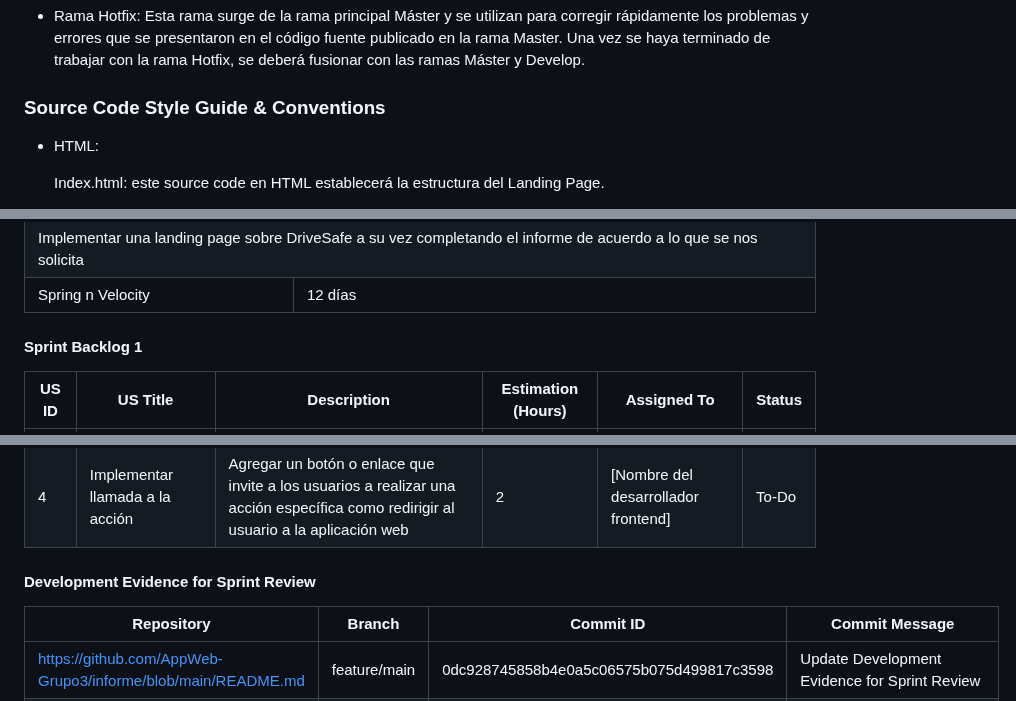
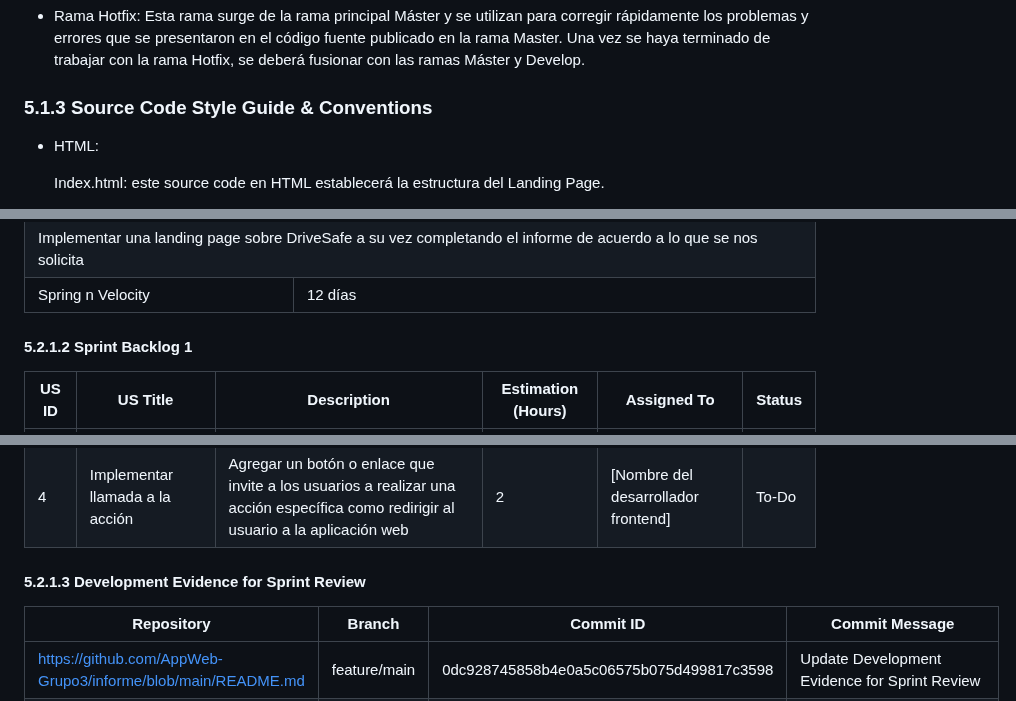
Before and after one commit to AppWeb-Grupo3/DriveSafe-Landing-page, a Markdown page: README.md, 3 parts joined by grey strips. Drawn GitHub-style.

```diff
--- a/README.md
+++ b/README.md
@@ -1036,7 +1036,7 @@ Estas ramas siempre tienen un tiempo de vida limitado, debido a que una vez se t
 
 * Rama Hotfix: Esta rama surge de la rama principal Máster y se utilizan para corregir rápidamente los problemas y errores que se presentaron en el código fuente publicado en la rama Master. Una vez se haya terminado de trabajar con la rama Hotfix, se deberá fusionar con las ramas Máster y Develop.
 
-### Source Code Style Guide & Conventions
+### 5.1.3 Source Code Style Guide & Conventions
 
 * HTML:
 
@@ -1167,7 +1167,7 @@ Se llevó a cabo una reunión mediante google meet con el objetivo de asignarle
   </tr>
 </table>
 
-#### Sprint Backlog 1
+#### 5.2.1.2 Sprint Backlog 1
 
 <table>
         <thead>
@@ -1216,7 +1216,7 @@ Se llevó a cabo una reunión mediante google meet con el objetivo de asignarle
       </tbody>
   </table>
 
-#### Development Evidence for Sprint Review
+#### 5.2.1.3 Development Evidence for Sprint Review
 
 
 |Repository|Branch| Commit ID| Commit Message |
```
Also changed, not shown: other parts of README.md (+7 -7 lines).
